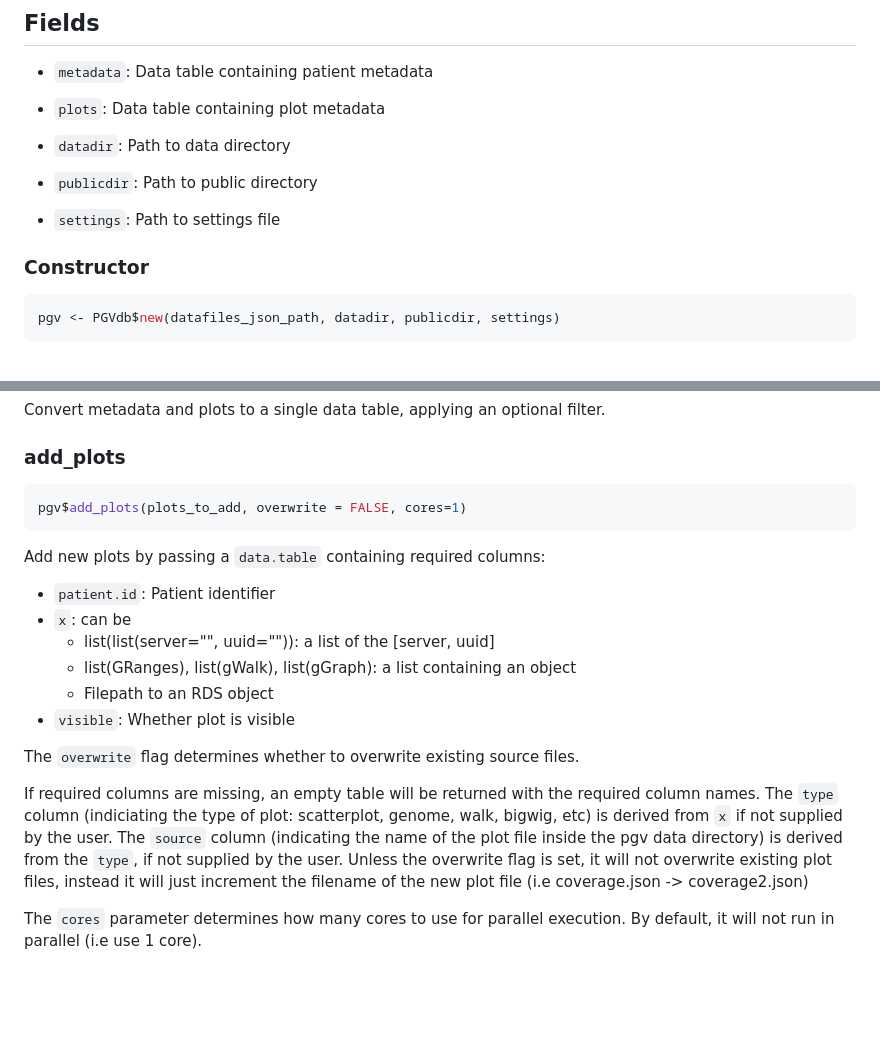
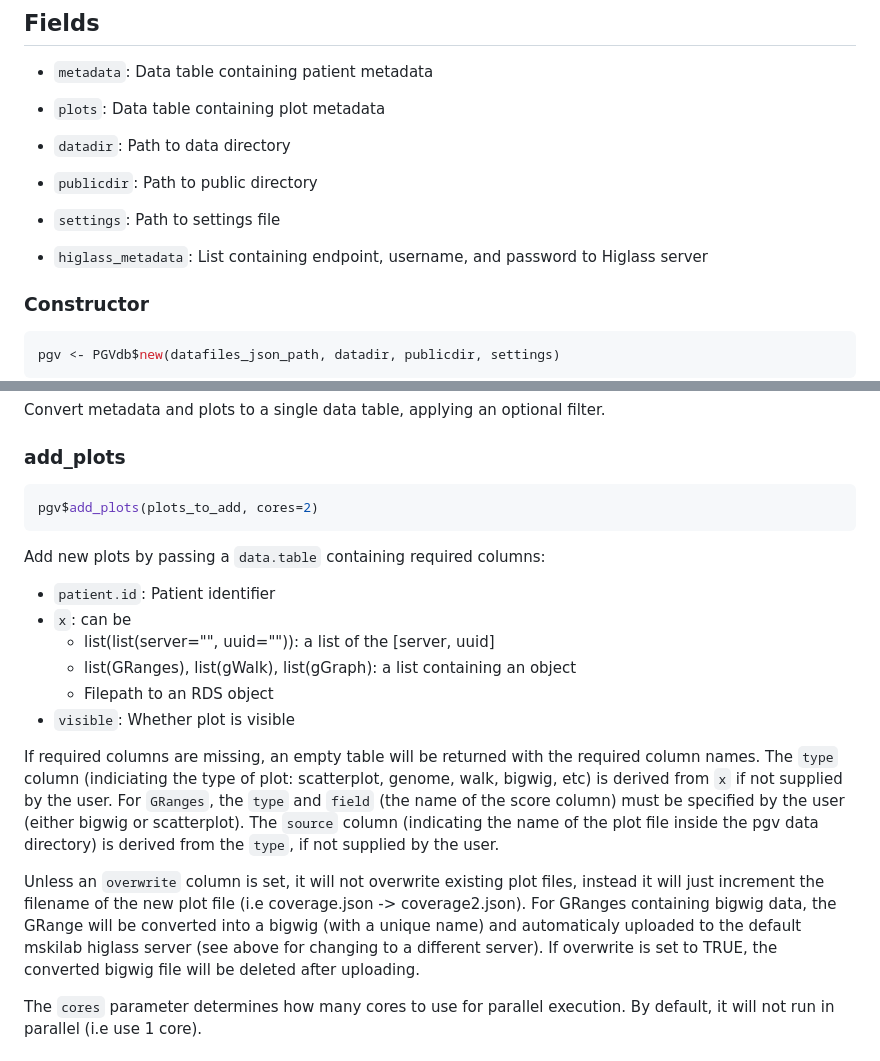
Before and after one commit to stanleyrc/skilift_dev, a Markdown page: README.md, 2 parts joined by grey strips. Drawn GitHub-style; blank space fills up the shorter version.

Commit message:
docs: Update README with GRanges bigwig

````diff
--- a/README.md
+++ b/README.md
@@ -37,6 +37,8 @@ The key methods allow converting to/from JSON for data storage, validating the d
 
 - `settings`: Path to settings file
 
+- `higlass_metadata`: List containing endpoint, username, and password to Higlass server
+
 ### Constructor
 ```r
 pgv <- PGVdb$new(datafiles_json_path, datadir, publicdir, settings)
@@ -61,7 +63,7 @@ Convert metadata and plots to a single data table, applying an optional filter.
 ### add_plots
 
 ```r
-pgv$add_plots(plots_to_add, overwrite = FALSE, cores=1)
+pgv$add_plots(plots_to_add, cores=2)
 ```
 
 Add new plots by passing a `data.table` containing required columns:
@@ -73,16 +75,21 @@ Add new plots by passing a `data.table` containing required columns:
     - Filepath to an RDS object
 - `visible`: Whether plot is visible
 
-The `overwrite` flag determines whether to overwrite existing source files.
-
 If required columns are missing, an empty table will be returned with the
 required column names. The `type` column (indiciating the type of plot:
 scatterplot, genome, walk, bigwig, etc) is derived from `x` if not supplied by
-the user. The `source` column (indicating the name of the plot file inside the
-pgv data directory) is derived from the `type`, if not supplied by the user.
-Unless the overwrite flag is set, it will not overwrite existing plot files,
+the user. For `GRanges`, the `type` and `field` (the name of the score column)
+must be specified by the user (either bigwig or scatterplot). The `source`
+column (indicating the name of the plot file inside the pgv data directory) is
+derived from the `type`, if not supplied by the user.
+
+Unless an `overwrite` column is set, it will not overwrite existing plot files,
 instead it will just increment the filename of the new plot file (i.e
-coverage.json -> coverage2.json)
+coverage.json -> coverage2.json). For GRanges containing bigwig data, the
+GRange will be converted into a bigwig (with a unique name) and automaticaly
+uploaded to the default mskilab higlass server (see above for changing to a
+different server). If overwrite is set to TRUE, the converted bigwig file will
+be deleted after uploading.
 
 The `cores` parameter determines how many cores to use for parallel execution.
 By default, it will not run in parallel (i.e use 1 core).
````
